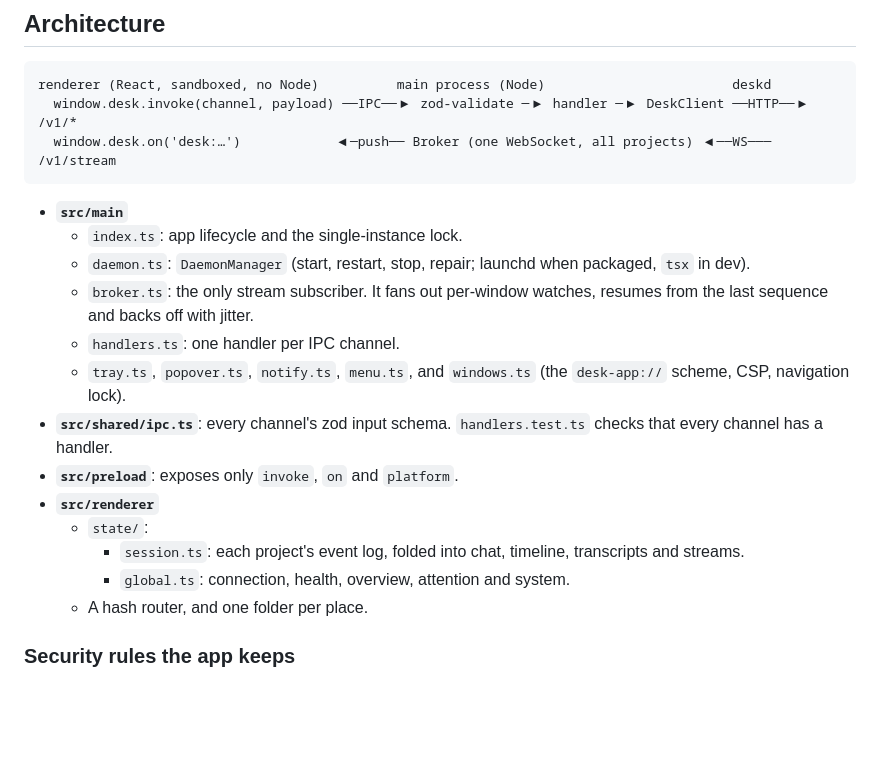
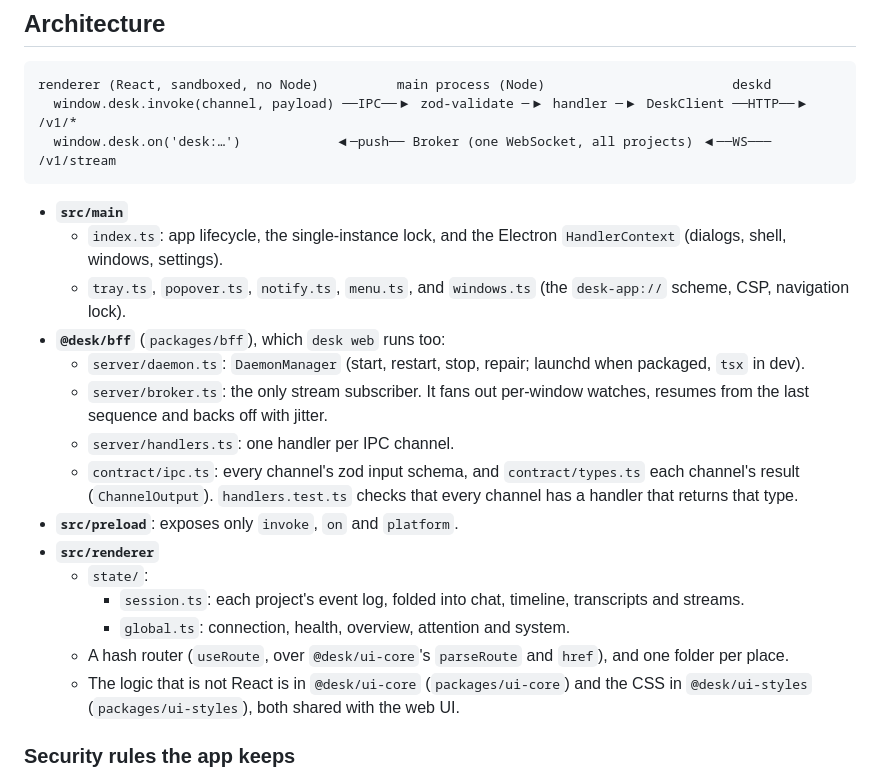
Before and after one commit to Barnabet/desk, a Markdown page: docs/desktop.md, the part around the change. Rendered like a GitHub page; blank space fills up the shorter version.

````diff
--- a/docs/desktop.md
+++ b/docs/desktop.md
@@ -51,18 +51,20 @@ renderer (React, sandboxed, no Node)          main process (Node)
 ```
 
 - **`src/main`**
-  - `index.ts`: app lifecycle and the single-instance lock.
-  - `daemon.ts`: `DaemonManager` (start, restart, stop, repair; launchd when packaged, `tsx` in dev).
-  - `broker.ts`: the only stream subscriber. It fans out per-window watches, resumes from the last sequence and backs off with jitter.
-  - `handlers.ts`: one handler per IPC channel.
+  - `index.ts`: app lifecycle, the single-instance lock, and the Electron `HandlerContext` (dialogs, shell, windows, settings).
   - `tray.ts`, `popover.ts`, `notify.ts`, `menu.ts`, and `windows.ts` (the `desk-app://` scheme, CSP, navigation lock).
-- **`src/shared/ipc.ts`**: every channel's zod input schema. `handlers.test.ts` checks that every channel has a handler.
+- **`@desk/bff`** (`packages/bff`), which `desk web` runs too:
+  - `server/daemon.ts`: `DaemonManager` (start, restart, stop, repair; launchd when packaged, `tsx` in dev).
+  - `server/broker.ts`: the only stream subscriber. It fans out per-window watches, resumes from the last sequence and backs off with jitter.
+  - `server/handlers.ts`: one handler per IPC channel.
+  - `contract/ipc.ts`: every channel's zod input schema, and `contract/types.ts` each channel's result (`ChannelOutput`). `handlers.test.ts` checks that every channel has a handler that returns that type.
 - **`src/preload`**: exposes only `invoke`, `on` and `platform`.
 - **`src/renderer`**
   - `state/`:
     - `session.ts`: each project's event log, folded into chat, timeline, transcripts and streams.
     - `global.ts`: connection, health, overview, attention and system.
-  - A hash router, and one folder per place.
+  - A hash router (`useRoute`, over `@desk/ui-core`'s `parseRoute` and `href`), and one folder per place.
+  - The logic that is not React is in `@desk/ui-core` (`packages/ui-core`) and the CSS in `@desk/ui-styles` (`packages/ui-styles`), both shared with the web UI.
 
 ### Security rules the app keeps
 
````
Also changed, not shown: CLAUDE.md (+9 -3 lines).
